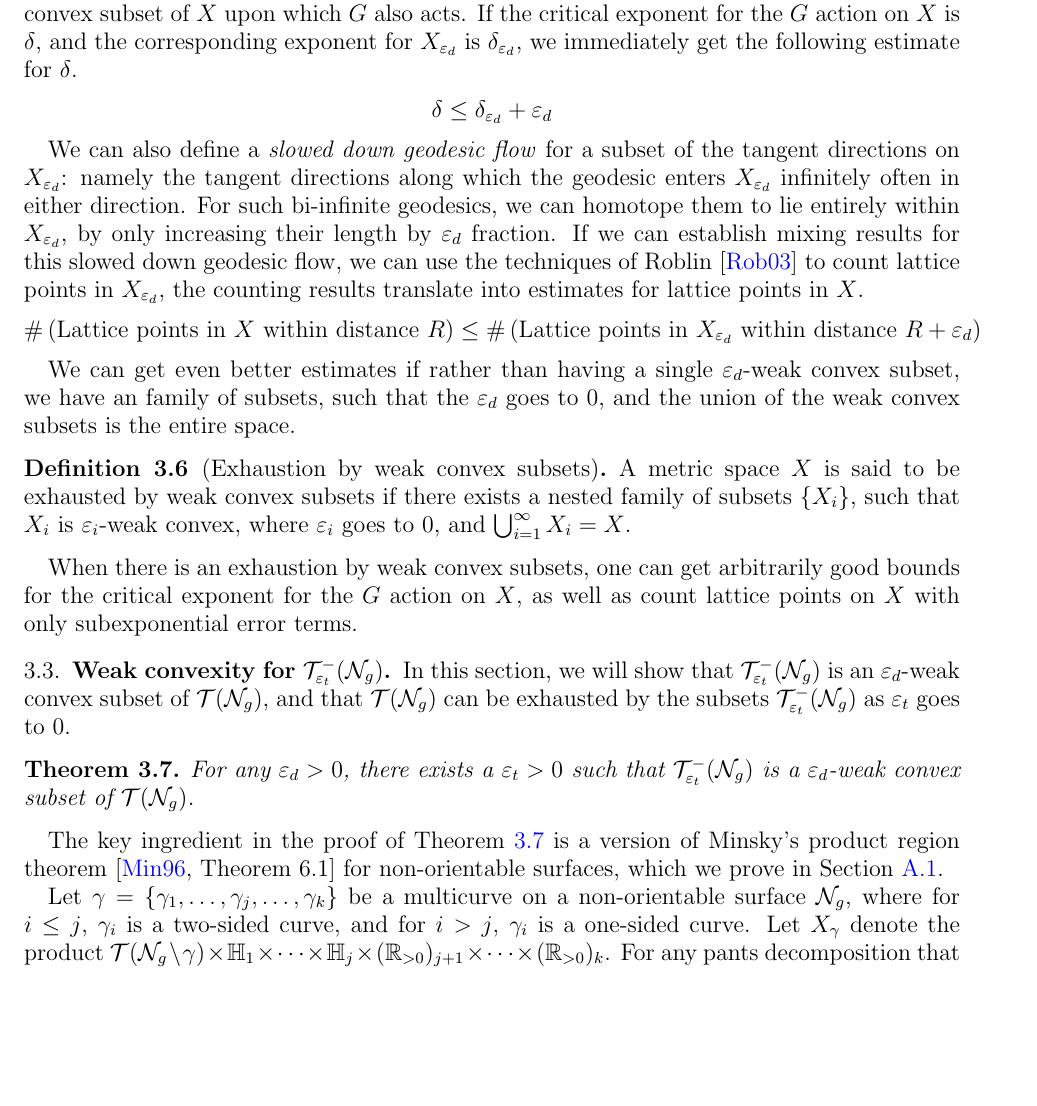
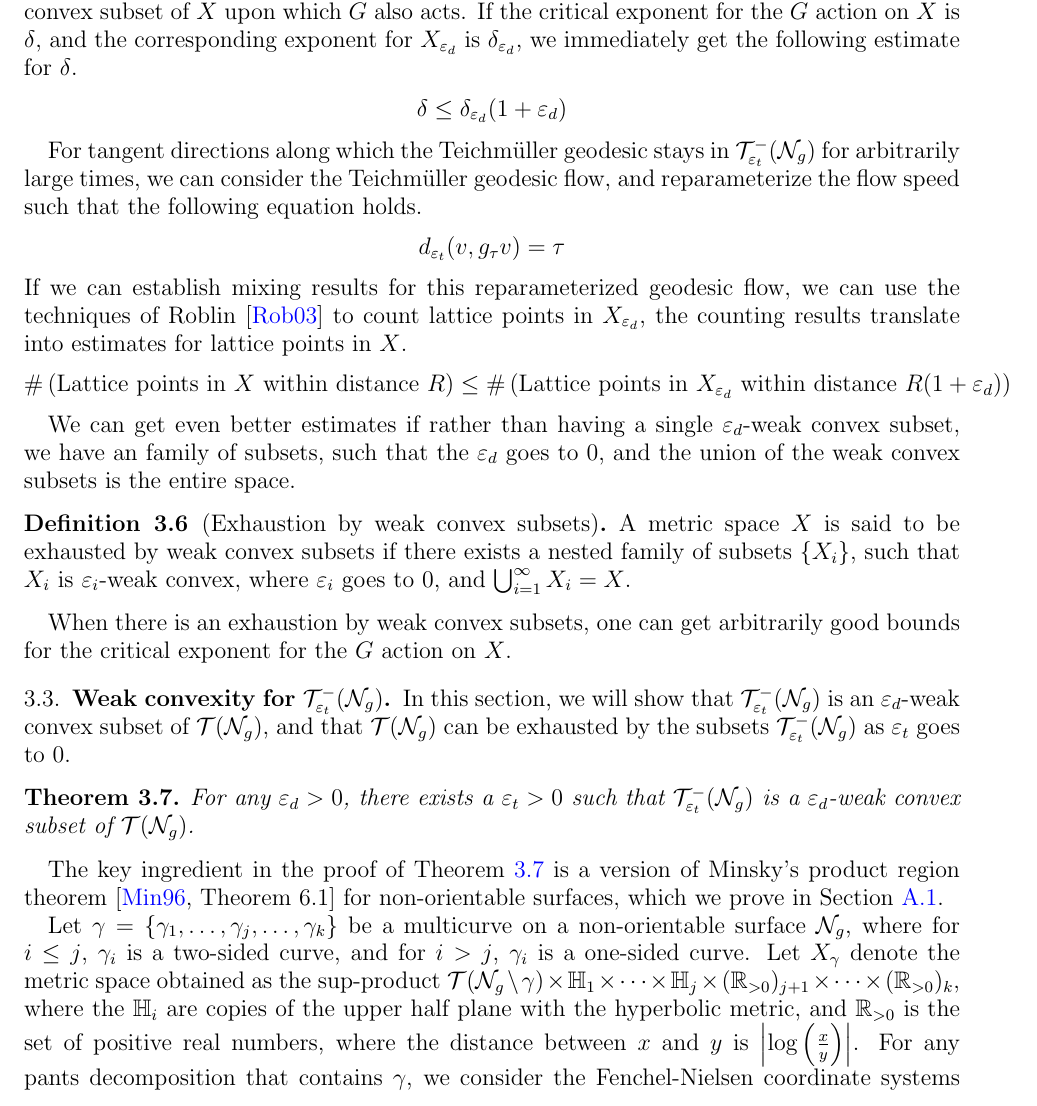
Before and after one commit to sayantangkhan/geodesics-in-thin-part, a LaTeX paper (main.tex, which reads weak-convex-core.tex): part of page 13 of 54, cut so that both start at the same text, the shorter picture padded with empty space. Compiled offline with pdfLaTeX.

Commit message:
Made some edits, and ignored some others

```diff
--- a/weak-convex-core.tex
+++ b/weak-convex-core.tex
@@ -71,14 +71,18 @@ Weak convexity also interacts well with results from Patterson-Sullivan theory.
 Suppose we have a discrete group $G$ acting properly discontinuously on a metric space $X$, and let $X_{\vepd}$ be an $\vepd$-weak convex subset of $X$ upon which $G$ also acts.
 If the critical exponent for the $G$ action on $X$ is $\delta$, and the corresponding exponent for $X_{\vepd}$ is $\delta_{\vepd}$, we immediately get the following estimate for $\delta$.
 \begin{align*}
-  \delta \leq \delta_{\vepd} + \vepd
+  \delta \leq \delta_{\vepd} (1 + \vepd)
 \end{align*}
 
-We can also define a \emph{slowed down geodesic flow} for a subset of the tangent directions on $X_{\vepd}$: namely the tangent directions along which the geodesic enters $X_{\vepd}$ infinitely often in either direction.
-For such bi-infinite geodesics, we can homotope them to lie entirely within $X_{\vepd}$, by only increasing their length by $\vepd$ fraction.
-If we can establish mixing results for this slowed down geodesic flow, we can use the techniques of \textcite{roblin2003ergodicite} to count lattice points in $X_{\vepd}$, the counting results translate into estimates for lattice points in $X$.
+% We can also define a \emph{slowed down geodesic flow} for a subset of the tangent directions on $X_{\vepd}$: namely the tangent directions along which the geodesic enters $X_{\vepd}$ infinitely often in either direction.
+% For such bi-infinite geodesics, we can homotope them to lie entirely within $X_{\vepd}$, by only increasing their length by $\vepd$ fraction.
+For tangent directions along which the Teichmüller geodesic stays in $\systole(\no_g)$ for arbitrarily large times, we can consider the Teichmüller geodesic flow, and reparameterize the flow speed such that the following equation holds.
 \begin{align*}
-  \#\left( \text{Lattice points in $X$ within distance $R$} \right) \leq \#\left( \text{Lattice points in $X_{\vepd}$ within distance $R + \vepd$} \right)
+  d_{\vept}(v, g_{\tau} v) = \tau
+\end{align*}
+If we can establish mixing results for this reparameterized geodesic flow, we can use the techniques of \textcite{roblin2003ergodicite} to count lattice points in $X_{\vepd}$, the counting results translate into estimates for lattice points in $X$.
+\begin{align*}
+  \#\left( \text{Lattice points in $X$ within distance $R$} \right) \leq \#\left( \text{Lattice points in $X_{\vepd}$ within distance $R(1 + \vepd)$} \right)
 \end{align*}
 
 We can get even better estimates if rather than having a single $\vepd$-weak convex subset, we have an family of subsets, such that the $\vepd$ goes to $0$, and the union of the weak convex subsets is the entire space.
@@ -87,7 +91,8 @@ We can get even better estimates if rather than having a single $\vepd$-weak con
   A metric space $X$ is said to be exhausted by weak convex subsets if there exists a nested family of subsets $\left\{ X_i \right\}$, such that $X_i$ is $\varepsilon_i$-weak convex, where $\varepsilon_i$ goes to $0$, and $\bigcup_{i=1}^{\infty} X_i = X$.
 \end{definition}
 
-When there is an exhaustion by weak convex subsets, one can get arbitrarily good bounds for the critical exponent for the $G$ action on $X$, as well as count lattice points on $X$ with only subexponential error terms.
+When there is an exhaustion by weak convex subsets, one can get arbitrarily good bounds for the critical exponent for the $G$ action on $X$.
+% , as well as count lattice points on $X$ with only subexponential error terms.
 
 \subsection{Weak convexity for $\systole(\no_g)$}
 \label{sec:weak-conv-syst}
@@ -102,5 +107,5 @@ In this section, we will show that $\systole(\no_g)$ is an $\vepd$-weak convex s
 The key ingredient in the proof of Theorem \ref{thm:weak-convexity} is a version of Minsky's product region theorem \cite[Theorem 6.1]{1077244446} for non-orientable surfaces, which we prove in Section \ref{sec:minskys-prod-regi}.
 
 Let $\gamma = \left\{ \gamma_1, \ldots, \gamma_j, \ldots, \gamma_k \right\}$ be a multicurve on a non-orientable surface $\no_g$, where for $i \leq j$, $\gamma_i$ is a two-sided curve, and for $i > j$, $\gamma_i$ is a one-sided curve.
-Let $X_\gamma$ denote the product $\teich(\no_g \setminus \gamma) \times \mathbb{H}_1 \times \cdots \times \mathbb{H}_j \times (\mathbb{R}_{>0})_{j+1} \times \cdots \times (\mathbb{R}_{>0})_k$.
-For any pants decomposition that contains $\gamma$, we get a map $\Pi$ from $\teich(\no_g)$ to $X_\gamma$, which is called the \emph{product region projection map}.
+Let $X_\gamma$ denote the metric space obtained as the $\sup$-product $\teich(\no_g \setminus \gamma) \times \mathbb{H}_1 \times \cdots \times \mathbb{H}_j \times (\mathbb{R}_{>0})_{j+1} \times \cdots \times (\mathbb{R}_{>0})_k$, where the $\mathbb{H}_i$ are copies of the upper half plane with the hyperbolic metric, and $\mathbb{R}_{>0}$ is the set of positive real numbers, where the distance between $x$ and $y$ is $\left| \log \left( \frac{x}{y} \right) \right|$.
+For any pants decomposition that contains $\gamma$, we consider the Fenchel-Nielsen coordinate systems associated to the pants decomposition.
@@ -107,3 +113,5 @@ For any pants decomposition that contains $\gamma$, we get a map $\Pi$ from $\te
 \begin{definition}[Product region projection map]
   The product region projection map $\Pi: \teich(\no_g) \to X_\gamma$ is defined in the following manner.
   \begin{itemize}
+  \item The $\teich(\no_g \setminus \gamma)$-coordinate is obtained by setting the lengths to $0$ of all the curves in $\gamma$ to get a punctured hyperbolic surface.
+  \item The $\mathbb{H}_i$-coordinate is $\left( t, \frac{1}{\ell} \right)$, where $t$ is the \emph{twist} (i.e. the twist coordinate in the Fenchel-Nielsen coordinate system) of the two-sided curve $\gamma_i$, and $\ell$ is the hyperbolic length.
```
Also changed, not shown: weak-convex-core.tex (5 more changed lines), 1 other file.
